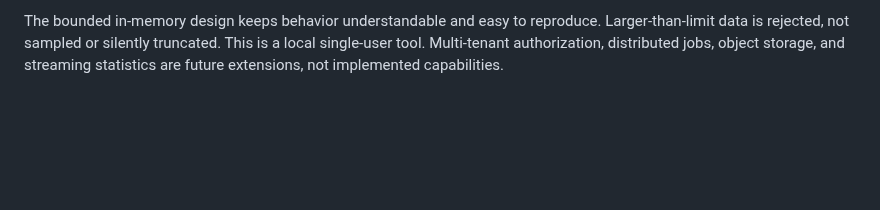
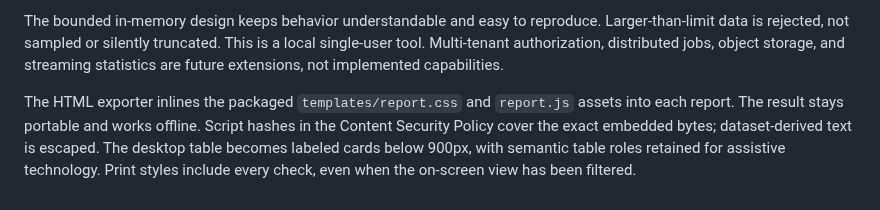
Before and after one commit to pralav-25/dataset-gate, a Markdown page: docs/architecture.md, the part around the change. GitHub-like rendering; blank space fills up the shorter version.

```diff
--- a/docs/architecture.md
+++ b/docs/architecture.md
@@ -31,3 +31,10 @@ The bounded in-memory design keeps behavior understandable and easy to reproduce
 Larger-than-limit data is rejected, not sampled or silently truncated. This is a local
 single-user tool. Multi-tenant authorization, distributed jobs, object storage, and
 streaming statistics are future extensions, not implemented capabilities.
+
+The HTML exporter inlines the packaged `templates/report.css` and `report.js` assets
+into each report. The result stays portable and works offline. Script hashes in the
+Content Security Policy cover the exact embedded bytes; dataset-derived text is
+escaped. The desktop table becomes labeled cards below 900px, with semantic table
+roles retained for assistive technology. Print styles include every check, even
+when the on-screen view has been filtered.
```
Also changed, not shown: README.md (+3 -1 lines), docs/assets/report.jpg (added), docs/assets/report.png (deleted), 3 other files.
